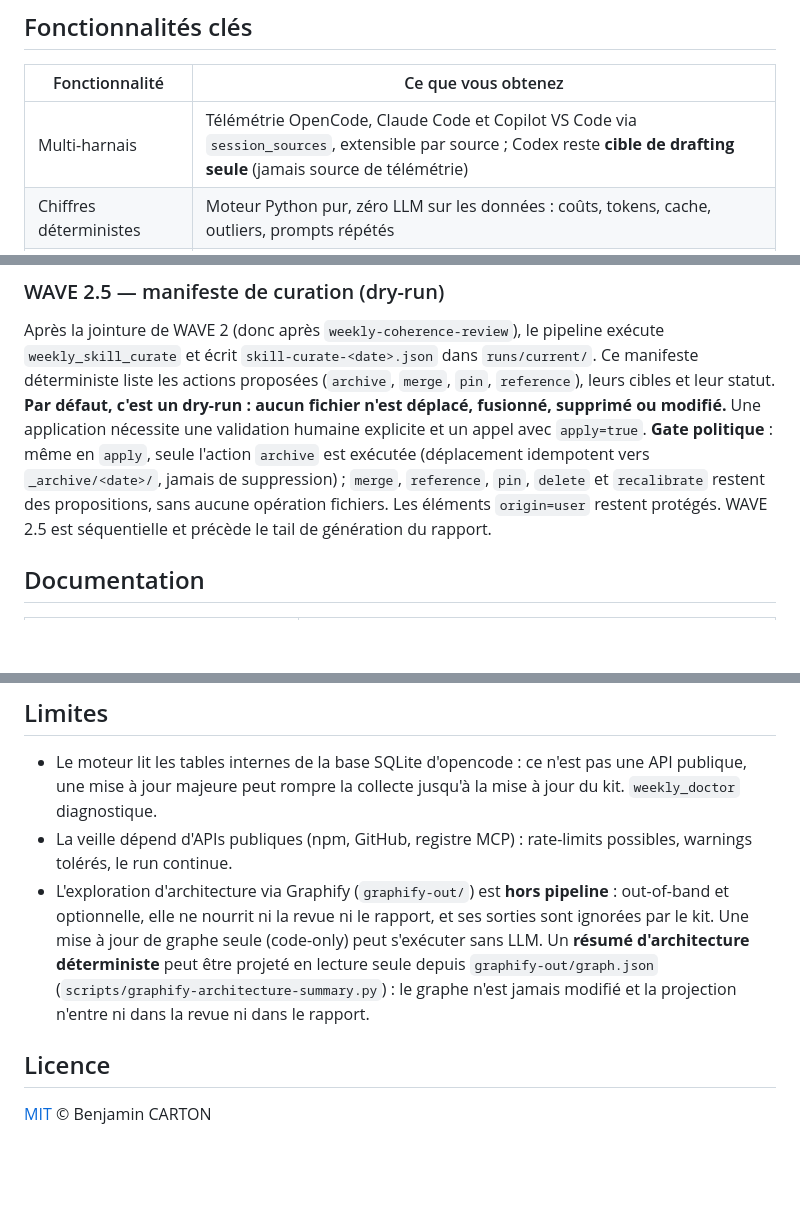
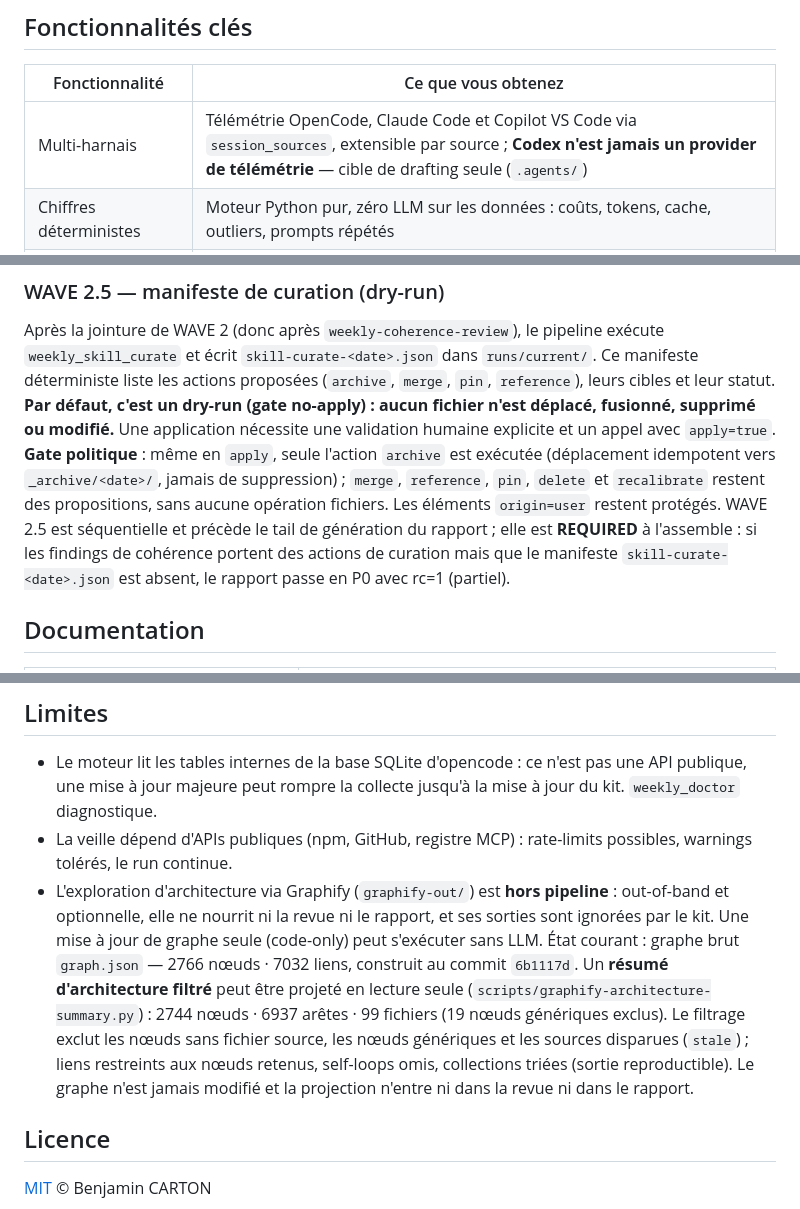
Before and after one commit to BenjaminCartonAdeo/weekly-advisor-kit, a Markdown page: README.md, 3 parts joined by grey strips. Rendered like a GitHub page; blank space fills up the shorter version.

Commit message:
docs(weekly-advisor): document graphify state, filtered summary, WAVE 2.5 gate
- Limites/Graphify : état courant graphe brut 2766 nœuds · 7032 liens
  (construit au commit 6b1117d) et résumé filtré 2744 nœuds · 6937 arêtes ·
  99 fichiers (19 génériques exclus) ; sémantique du filtrage (nœuds sans
  fichier source, génériques, stale, self-loops omis, tri reproductible),
  lecture seule, hors pipeline
- WAVE 2.5 : gate no-apply par défaut + REQUIRED à l'assemble (P0/rc=1 si
  manifeste absent alors que les findings portent des actions de curation)
- Multi-harnais : Codex jamais provider de télémétrie, cible de drafting seule
- vues groupées TelemetryConfig déjà documentées, inchangées

```diff
--- a/README.md
+++ b/README.md
@@ -18,7 +18,7 @@ Le cœur est 100 % déterministe : le moteur Python lit directement la télémé
 
 | Fonctionnalité | Ce que vous obtenez |
 |---|---|
-| Multi-harnais | Télémétrie OpenCode, Claude Code et Copilot VS Code via `session_sources`, extensible par source ; Codex reste **cible de drafting seule** (jamais source de télémétrie) |
+| Multi-harnais | Télémétrie OpenCode, Claude Code et Copilot VS Code via `session_sources`, extensible par source ; **Codex n'est jamais un provider de télémétrie** — cible de drafting seule (`.agents/`) |
 | Chiffres déterministes | Moteur Python pur, zéro LLM sur les données : coûts, tokens, cache, outliers, prompts répétés |
 | Coûts estimés | Estimation par session avec surcharge `cost_rate_usd_per_mtok` par source, alertes budget semaine/mois |
 | Audit qualité | Sessions candidates auditées par skill dédié, constats archivés avec baseline pour mesurer la dérive |
@@ -98,13 +98,16 @@ Le CI (`.github/workflows/ci.yml`) répète lint, format, 591 tests, packaging e
 Après la jointure de WAVE 2 (donc après `weekly-coherence-review`), le pipeline exécute
 `weekly_skill_curate` et écrit `skill-curate-<date>.json` dans `runs/current/`. Ce manifeste
 déterministe liste les actions proposées (`archive`, `merge`, `pin`, `reference`), leurs
-cibles et leur statut. **Par défaut, c'est un dry-run : aucun fichier n'est déplacé,
+cibles et leur statut. **Par défaut, c'est un dry-run (gate no-apply) : aucun fichier n'est déplacé,
 fusionné, supprimé ou modifié.** Une application nécessite une validation humaine explicite
 et un appel avec `apply=true`. **Gate politique** : même en `apply`, seule l'action
 `archive` est exécutée (déplacement idempotent vers `_archive/<date>/`, jamais de
 suppression) ; `merge`, `reference`, `pin`, `delete` et `recalibrate` restent des
 propositions, sans aucune opération fichiers. Les éléments `origin=user` restent protégés.
-WAVE 2.5 est séquentielle et précède le tail de génération du rapport.
+WAVE 2.5 est séquentielle et précède le tail de génération du rapport ; elle est
+**REQUIRED** à l'assemble : si les findings de cohérence portent des actions de curation
+mais que le manifeste `skill-curate-<date>.json` est absent, le rapport passe en P0 avec
+rc=1 (partiel).
 
 ## Documentation
 
@@ -120,7 +123,7 @@ WAVE 2.5 est séquentielle et précède le tail de génération du rapport.
 
 - Le moteur lit les tables internes de la base SQLite d'opencode : ce n'est pas une API publique, une mise à jour majeure peut rompre la collecte jusqu'à la mise à jour du kit. `weekly_doctor` diagnostique.
 - La veille dépend d'APIs publiques (npm, GitHub, registre MCP) : rate-limits possibles, warnings tolérés, le run continue.
-- L'exploration d'architecture via Graphify (`graphify-out/`) est **hors pipeline** : out-of-band et optionnelle, elle ne nourrit ni la revue ni le rapport, et ses sorties sont ignorées par le kit. Une mise à jour de graphe seule (code-only) peut s'exécuter sans LLM. Un **résumé d'architecture déterministe** peut être projeté en lecture seule depuis `graphify-out/graph.json` (`scripts/graphify-architecture-summary.py`) : le graphe n'est jamais modifié et la projection n'entre ni dans la revue ni dans le rapport.
+- L'exploration d'architecture via Graphify (`graphify-out/`) est **hors pipeline** : out-of-band et optionnelle, elle ne nourrit ni la revue ni le rapport, et ses sorties sont ignorées par le kit. Une mise à jour de graphe seule (code-only) peut s'exécuter sans LLM. État courant : graphe brut `graph.json` — 2766 nœuds · 7032 liens, construit au commit `6b1117d`. Un **résumé d'architecture filtré** peut être projeté en lecture seule (`scripts/graphify-architecture-summary.py`) : 2744 nœuds · 6937 arêtes · 99 fichiers (19 nœuds génériques exclus). Le filtrage exclut les nœuds sans fichier source, les nœuds génériques et les sources disparues (`stale`) ; liens restreints aux nœuds retenus, self-loops omis, collections triées (sortie reproductible). Le graphe n'est jamais modifié et la projection n'entre ni dans la revue ni dans le rapport.
 
 ## Licence
 
```
